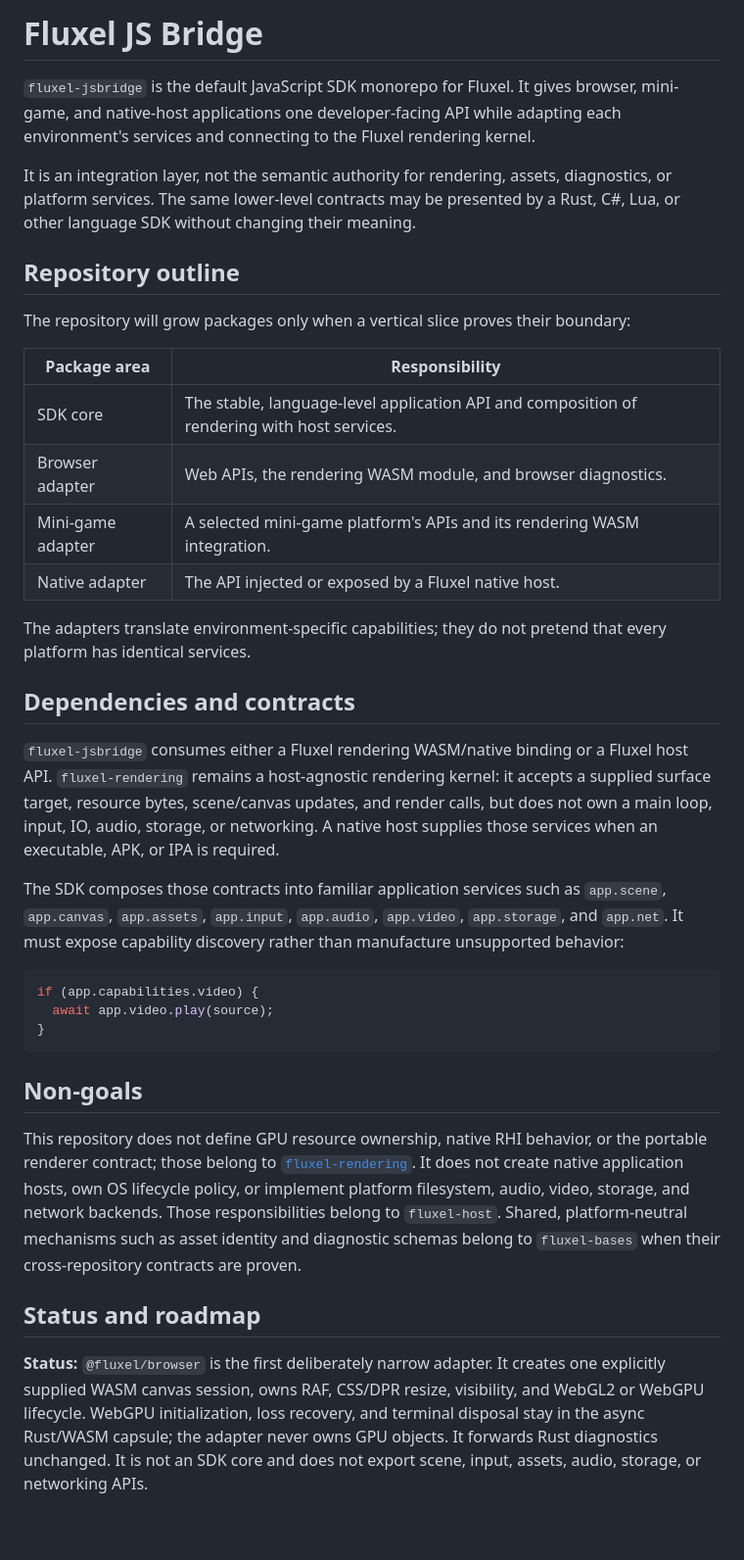
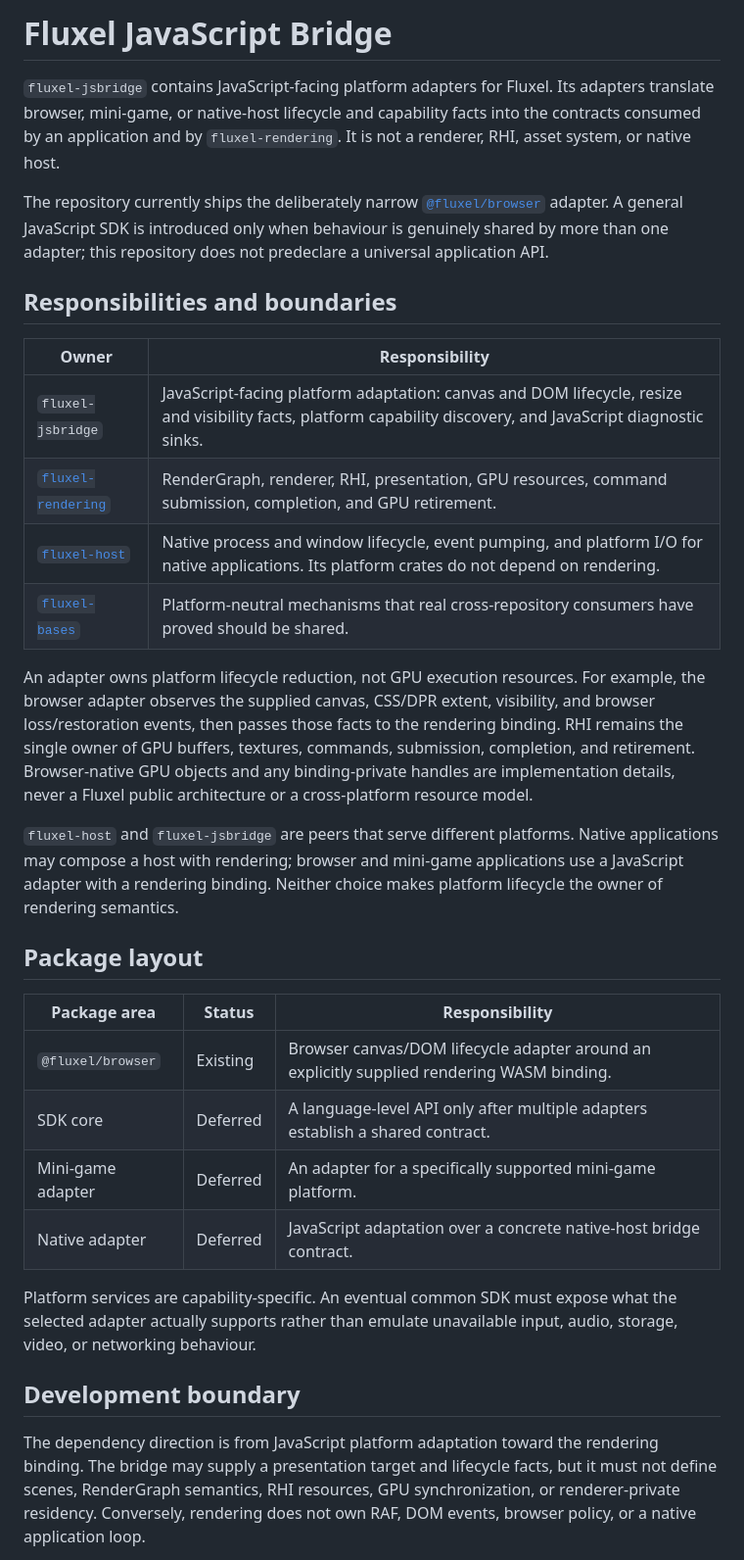
Before and after one commit to fluxel-project/fluxel-jsbridge, a Markdown page: README.md, the part around one of its changes. Shown at 98% size. Rendered like a GitHub page; blank space fills up the shorter version.

Commit message:
docs: align JavaScript adapter boundaries

````diff
--- a/README.md
+++ b/README.md
@@ -1,68 +1,55 @@
-# Fluxel JS Bridge
+# Fluxel JavaScript Bridge
 
-`fluxel-jsbridge` is the default JavaScript SDK monorepo for Fluxel. It gives
-browser, mini-game, and native-host applications one developer-facing API while
-adapting each environment's services and connecting to the Fluxel rendering
-kernel.
+`fluxel-jsbridge` contains JavaScript-facing platform adapters for Fluxel.
+Its adapters translate browser, mini-game, or native-host lifecycle and
+capability facts into the contracts consumed by an application and by
+`fluxel-rendering`. It is not a renderer, RHI, asset system, or native host.
 
-It is an integration layer, not the semantic authority for rendering, assets,
-diagnostics, or platform services. The same lower-level contracts may be
-presented by a Rust, C#, Lua, or other language SDK without changing their
-meaning.
+The repository currently ships the deliberately narrow
+[`@fluxel/browser`](./packages/browser/README.md) adapter. A general JavaScript
+SDK is introduced only when behaviour is genuinely shared by more than one
+adapter; this repository does not predeclare a universal application API.
 
-## Repository outline
+## Responsibilities and boundaries
 
-The repository will grow packages only when a vertical slice proves their
-boundary:
+| Owner | Responsibility |
+| --- | --- |
+| `fluxel-jsbridge` | JavaScript-facing platform adaptation: canvas and DOM lifecycle, resize and visibility facts, platform capability discovery, and JavaScript diagnostic sinks. |
+| [`fluxel-rendering`](https://github.com/fluxel-project/fluxel-rendering) | RenderGraph, renderer, RHI, presentation, GPU resources, command submission, completion, and GPU retirement. |
+| [`fluxel-host`](https://github.com/fluxel-project/fluxel-host) | Native process and window lifecycle, event pumping, and platform I/O for native applications. Its platform crates do not depend on rendering. |
+| [`fluxel-bases`](https://github.com/fluxel-project/fluxel-bases) | Platform-neutral mechanisms that real cross-repository consumers have proved should be shared. |
 
-| Package area | Responsibility |
-| --- | --- |
-| SDK core | The stable, language-level application API and composition of rendering with host services. |
-| Browser adapter | Web APIs, the rendering WASM module, and browser diagnostics. |
-| Mini-game adapter | A selected mini-game platform's APIs and its rendering WASM integration. |
-| Native adapter | The API injected or exposed by a Fluxel native host. |
+An adapter owns platform lifecycle reduction, not GPU execution resources. For
+example, the browser adapter observes the supplied canvas, CSS/DPR extent,
+visibility, and browser loss/restoration events, then passes those facts to the
+rendering binding. RHI remains the single owner of GPU buffers, textures,
+commands, submission, completion, and retirement. Browser-native GPU objects
+and any binding-private handles are implementation details, never a Fluxel
+public architecture or a cross-platform resource model.
 
-The adapters translate environment-specific capabilities; they do not pretend
-that every platform has identical services.
+`fluxel-host` and `fluxel-jsbridge` are peers that serve different platforms.
+Native applications may compose a host with rendering; browser and mini-game
+applications use a JavaScript adapter with a rendering binding. Neither choice
+makes platform lifecycle the owner of rendering semantics.
 
-## Dependencies and contracts
+## Package layout
 
-`fluxel-jsbridge` consumes either a Fluxel rendering WASM/native binding or a
-Fluxel host API. `fluxel-rendering` remains a host-agnostic rendering kernel:
-it accepts a supplied surface target, resource bytes, scene/canvas updates, and
-render calls, but does not own a main loop, input, IO, audio, storage, or
-networking. A native host supplies those services when an executable, APK, or
-IPA is required.
+| Package area | Status | Responsibility |
+| --- | --- | --- |
+| `@fluxel/browser` | Existing | Browser canvas/DOM lifecycle adapter around an explicitly supplied rendering WASM binding. |
+| SDK core | Deferred | A language-level API only after multiple adapters establish a shared contract. |
+| Mini-game adapter | Deferred | An adapter for a specifically supported mini-game platform. |
+| Native adapter | Deferred | JavaScript adaptation over a concrete native-host bridge contract. |
 
-The SDK composes those contracts into familiar application services such as
-`app.scene`, `app.canvas`, `app.assets`, `app.input`, `app.audio`,
-`app.video`, `app.storage`, and `app.net`. It must expose capability
-discovery rather than manufacture unsupported behavior:
+Platform services are capability-specific. An eventual common SDK must expose
+what the selected adapter actually supports rather than emulate unavailable
+input, audio, storage, video, or networking behaviour.
 
-```js
-if (app.capabilities.video) {
-  await app.video.play(source);
-}
-```
+## Development boundary
 
-## Non-goals
+The dependency direction is from JavaScript platform adaptation toward the
+rendering binding. The bridge may supply a presentation target and lifecycle
+facts, but it must not define scenes, RenderGraph semantics, RHI resources,
+GPU synchronization, or renderer-private residency. Conversely, rendering
+does not own RAF, DOM events, browser policy, or a native application loop.
 
-This repository does not define GPU resource ownership, native RHI behavior,
-or the portable renderer contract; those belong to
-[`fluxel-rendering`](https://github.com/fluxel-project/fluxel-rendering).
-It does not create native application hosts, own OS lifecycle policy, or
-implement platform filesystem, audio, video, storage, and network backends.
-Those responsibilities belong to `fluxel-host`. Shared, platform-neutral
-mechanisms such as asset identity and diagnostic schemas belong to
-`fluxel-bases` when their cross-repository contracts are proven.
-
-## Status and roadmap
-
-**Status:** `@fluxel/browser` is the first deliberately narrow adapter. It
-creates one explicitly supplied WASM canvas session, owns RAF, CSS/DPR resize,
-visibility, and WebGL2 or WebGPU lifecycle. WebGPU initialization, loss
-recovery, and terminal disposal stay in the async Rust/WASM capsule; the
-adapter never owns GPU objects. It forwards Rust diagnostics unchanged.
-It is not an SDK core and does not export scene, input, assets, audio, storage,
-or networking APIs.
-
````
Also changed, not shown: other parts of README.md (+3 -19 lines), packages/browser/README.md (+54 -56 lines).
